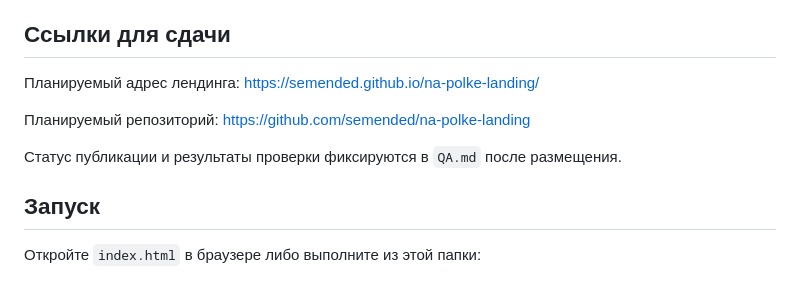
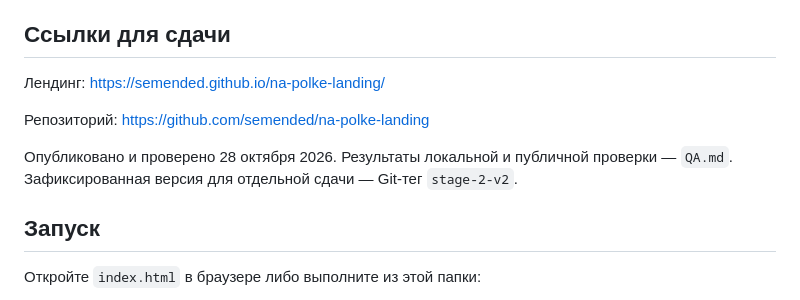
Before and after one commit to semended/na-polke-landing, a Markdown page: README.md, the part around the change. Rendered like a GitHub page.

Commit message:
Record verified public URLs and stage 2 acceptance

```diff
--- a/README.md
+++ b/README.md
@@ -6,11 +6,11 @@
 
 ## Ссылки для сдачи
 
-Планируемый адрес лендинга: https://semended.github.io/na-polke-landing/
+Лендинг: https://semended.github.io/na-polke-landing/
 
-Планируемый репозиторий: https://github.com/semended/na-polke-landing
+Репозиторий: https://github.com/semended/na-polke-landing
 
-Статус публикации и результаты проверки фиксируются в `QA.md` после размещения.
+Опубликовано и проверено 28 октября 2026. Результаты локальной и публичной проверки — `QA.md`. Зафиксированная версия для отдельной сдачи — Git-тег `stage-2-v2`.
 
 ## Запуск
 
```
Also changed, not shown: QA.md (+12 -3 lines).
